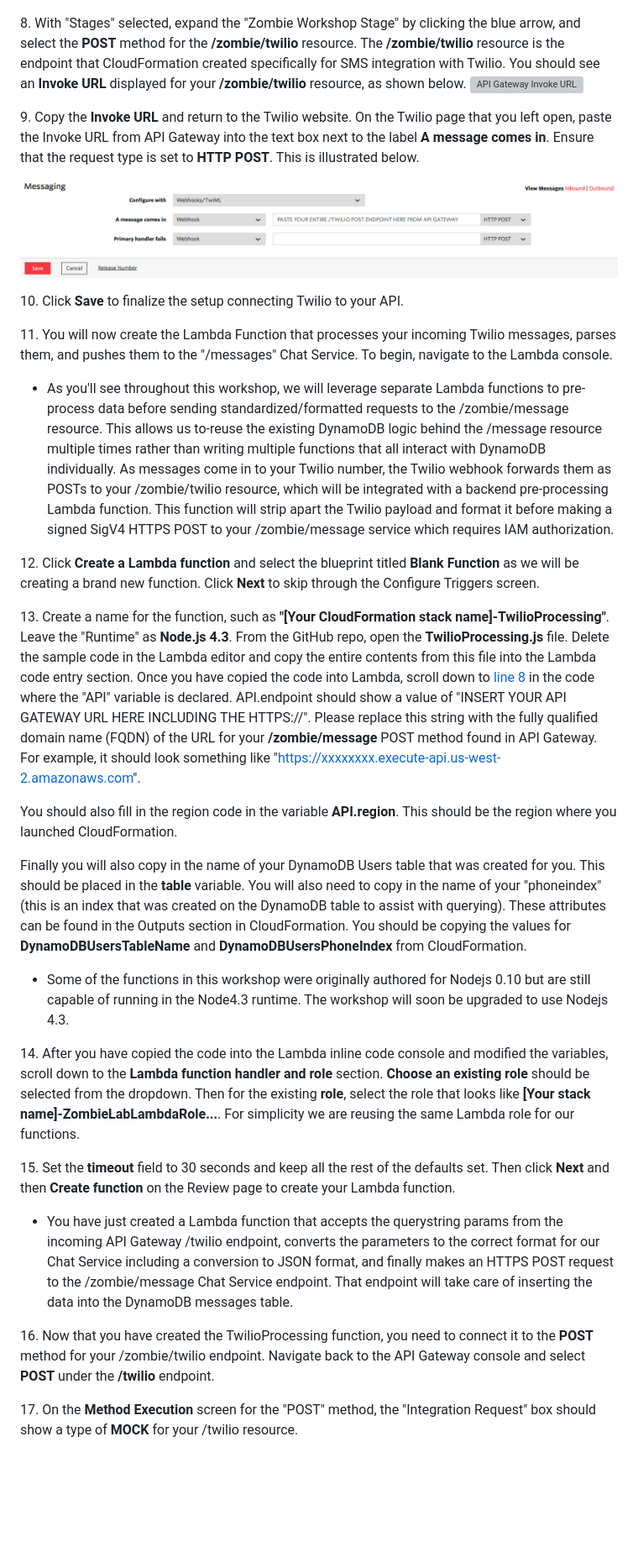
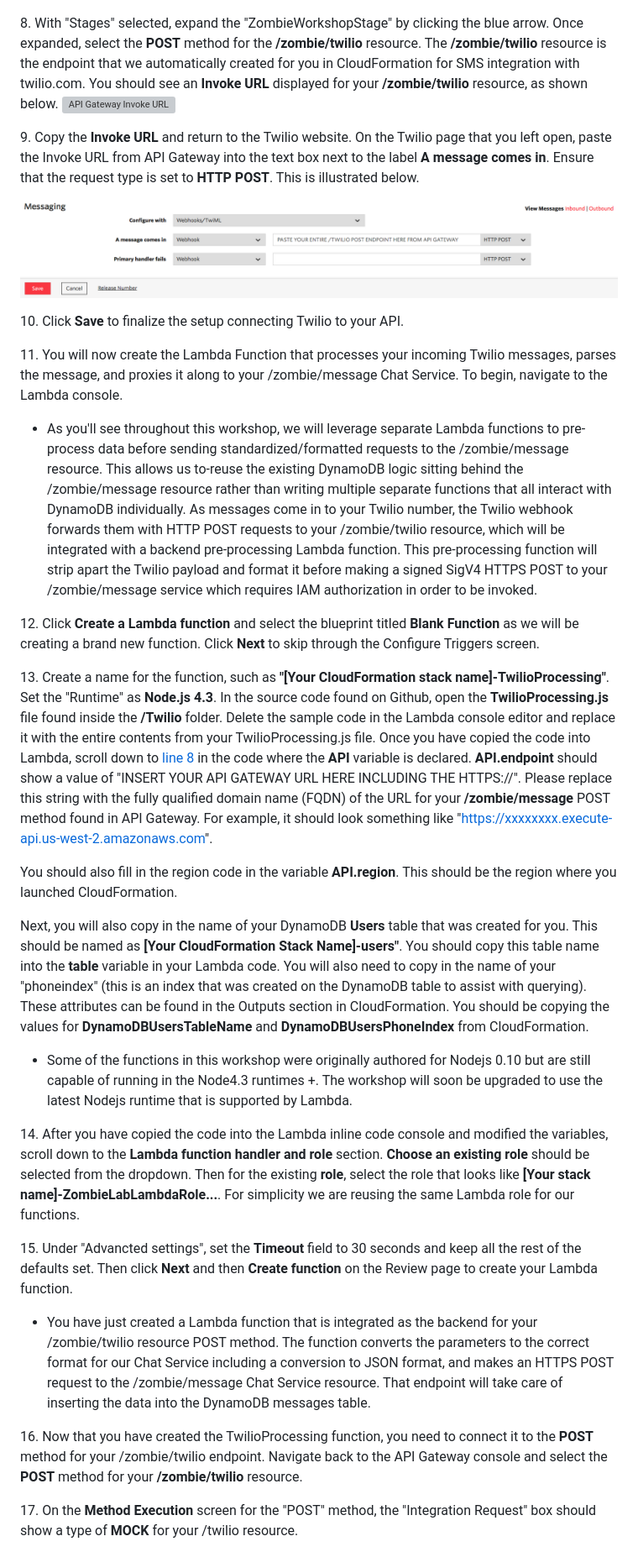
Before and after one commit to shchodro/serverless-workshop, a Markdown page: README.md, the part around the change printed below. Shown: that part at 84% size. Rendered like a GitHub page; blank space fills up the shorter version; grey boxes are pictures that could not be loaded.

```diff
--- a/README.md
+++ b/README.md
@@ -362,6 +364,6 @@ In this section, you’ll create a free-trial Twilio SMS phone number. You will
 ![API Gateway Resources Page](/Images/Twilio-Step7.png)
 
-8\. With "Stages" selected, expand the "Zombie Workshop Stage" by clicking the blue arrow, and select the **POST** method for the **/zombie/twilio** resource. The **/zombie/twilio** resource is the endpoint that CloudFormation created specifically for SMS integration with Twilio. You should see an **Invoke URL** displayed for your **/zombie/twilio** resource, as shown below.
+8\. With "Stages" selected, expand the "ZombieWorkshopStage" by clicking the blue arrow. Once expanded, select the **POST** method for the **/zombie/twilio** resource. The **/zombie/twilio** resource is the endpoint that we automatically created for you in CloudFormation for SMS integration with twilio.com. You should see an **Invoke URL** displayed for your **/zombie/twilio** resource, as shown below.
 ![API Gateway Invoke URL](/Images/Twilio-Step8.png)
 
 9\. Copy the **Invoke URL** and return to the Twilio website. On the Twilio page that you left open, paste the Invoke URL from API Gateway into the text box next to the label **A message comes in**. Ensure that the request type is set to **HTTP POST**. This is illustrated below.
@@ -369,27 +371,27 @@ In this section, you’ll create a free-trial Twilio SMS phone number. You will
 
 10\. Click **Save** to finalize the setup connecting Twilio to your API.
 
-11\. You will now create the Lambda Function that processes your incoming Twilio messages, parses them, and pushes them to the "/messages" Chat Service. To begin, navigate to the Lambda console.
+11\. You will now create the Lambda Function that processes your incoming Twilio messages, parses the message, and proxies it along to your /zombie/message Chat Service. To begin, navigate to the Lambda console.
 
-* As you'll see throughout this workshop, we will leverage separate Lambda functions to pre-process data before sending standardized/formatted requests to the /zombie/message resource. This allows us to-reuse the existing DynamoDB logic behind the /message resource multiple times rather than writing multiple functions that all interact with DynamoDB individually. As messages come in to your Twilio number, the Twilio webhook forwards them as POSTs to your /zombie/twilio resource, which will be integrated with a backend pre-processing Lambda function. This function will strip apart the Twilio payload and format it before making a signed SigV4 HTTPS POST to your /zombie/message service which requires IAM authorization.
+* As you'll see throughout this workshop, we will leverage separate Lambda functions to pre-process data before sending standardized/formatted requests to the /zombie/message resource. This allows us to-reuse the existing DynamoDB logic sitting behind the /zombie/message resource rather than writing multiple separate functions that all interact with DynamoDB individually. As messages come in to your Twilio number, the Twilio webhook forwards them with HTTP POST requests to your /zombie/twilio resource, which will be integrated with a backend pre-processing Lambda function. This pre-processing function will strip apart the Twilio payload and format it before making a signed SigV4 HTTPS POST to your /zombie/message service which requires IAM authorization in order to be invoked.
 
 12\. Click **Create a Lambda function** and select the blueprint titled **Blank Function** as we will be creating a brand new function. Click **Next** to skip through the Configure Triggers screen.
 
-13\. Create a name for the function, such as **"[Your CloudFormation stack name]-TwilioProcessing"**. Leave the "Runtime" as **Node.js 4.3**. From the GitHub repo, open the **TwilioProcessing.js** file. Delete the sample code in the Lambda editor and copy the entire contents from this file into the Lambda code entry section. Once you have copied the code into Lambda, scroll down to [line 8](/Twilio/TwilioProcessing.js#L8) in the code where the "API" variable is declared. API.endpoint should show a value of "INSERT YOUR API GATEWAY URL HERE INCLUDING THE HTTPS://". Please replace this string with the fully qualified domain name (FQDN) of the URL for your **/zombie/message** POST method found in API Gateway. For example, it should look something like "https://xxxxxxxx.execute-api.us-west-2.amazonaws.com".
+13\. Create a name for the function, such as **"[Your CloudFormation stack name]-TwilioProcessing"**. Set the "Runtime" as **Node.js 4.3**. In the source code found on Github, open the **TwilioProcessing.js** file found inside the **/Twilio** folder. Delete the sample code in the Lambda console editor and replace it with the entire contents from your TwilioProcessing.js file. Once you have copied the code into Lambda, scroll down to [line 8](/Twilio/TwilioProcessing.js#L8) in the code where the **API** variable is declared. **API.endpoint** should show a value of "INSERT YOUR API GATEWAY URL HERE INCLUDING THE HTTPS://". Please replace this string with the fully qualified domain name (FQDN) of the URL for your **/zombie/message** POST method found in API Gateway. For example, it should look something like "https://xxxxxxxx.execute-api.us-west-2.amazonaws.com".
 
 You should also fill in the region code in the variable **API.region**. This should be the region where you launched CloudFormation.
 
-Finally you will also copy in the name of your DynamoDB Users table that was created for you. This should be placed in the **table** variable. You will also need to copy in the name of your "phoneindex" (this is an index that was created on the DynamoDB table to assist with querying). These attributes can be found in the Outputs section in CloudFormation. You should be copying the values for **DynamoDBUsersTableName** and **DynamoDBUsersPhoneIndex** from CloudFormation.
+Next, you will also copy in the name of your DynamoDB **Users** table that was created for you. This should be named as **[Your CloudFormation Stack Name]-users"**. You should copy this table name into the **table** variable in your Lambda code. You will also need to copy in the name of your "phoneindex" (this is an index that was created on the DynamoDB table to assist with querying). These attributes can be found in the Outputs section in CloudFormation. You should be copying the values for **DynamoDBUsersTableName** and **DynamoDBUsersPhoneIndex** from CloudFormation.
 
-* Some of the functions in this workshop were originally authored for Nodejs 0.10 but are still capable of running in the Node4.3 runtime. The workshop will soon be upgraded to use Nodejs 4.3.
+* Some of the functions in this workshop were originally authored for Nodejs 0.10 but are still capable of running in the Node4.3 runtimes +. The workshop will soon be upgraded to use the latest Nodejs runtime that is supported by Lambda.
 
 14\. After you have copied the code into the Lambda inline code console and modified the variables, scroll down to the **Lambda function handler and role** section. **Choose an existing role** should be selected from the dropdown. Then for the existing **role**, select the role that looks like **[Your stack name]-ZombieLabLambdaRole...**. For simplicity we are reusing the same Lambda role for our functions.
 
-15\. Set the **timeout** field to 30 seconds and keep all the rest of the defaults set. Then click **Next** and then **Create function** on the Review page to create your Lambda function.
+15\. Under "Advancted settings", set the **Timeout** field to 30 seconds and keep all the rest of the defaults set. Then click **Next** and then **Create function** on the Review page to create your Lambda function.
 
-* You have just created a Lambda function that accepts the querystring params from the incoming API Gateway /twilio endpoint, converts the parameters to the correct format for our Chat Service including a conversion to JSON format, and finally makes an HTTPS POST request to the /zombie/message Chat Service endpoint. That endpoint will take care of inserting the data into the DynamoDB messages table.
+* You have just created a Lambda function that is integrated as the backend for your /zombie/twilio resource POST method. The function converts the parameters to the correct format for our Chat Service including a conversion to JSON format, and makes an HTTPS POST request to the /zombie/message Chat Service resource. That endpoint will take care of inserting the data into the DynamoDB messages table.
 
-16\. Now that you have created the TwilioProcessing function, you need to connect it to the **POST** method for your /zombie/twilio endpoint. Navigate back to the API Gateway console and select **POST** under the **/twilio** endpoint.
+16\. Now that you have created the TwilioProcessing function, you need to connect it to the **POST** method for your /zombie/twilio endpoint. Navigate back to the API Gateway console and select the **POST** method for your **/zombie/twilio** resource.
 
 17\. On the **Method Execution** screen for the "POST" method, the "Integration Request" box should show a type of **MOCK** for your /twilio resource.
 
```
Also changed, not shown: other parts of README.md (+20 -13 lines), Images/Twilio-Step6.png.
